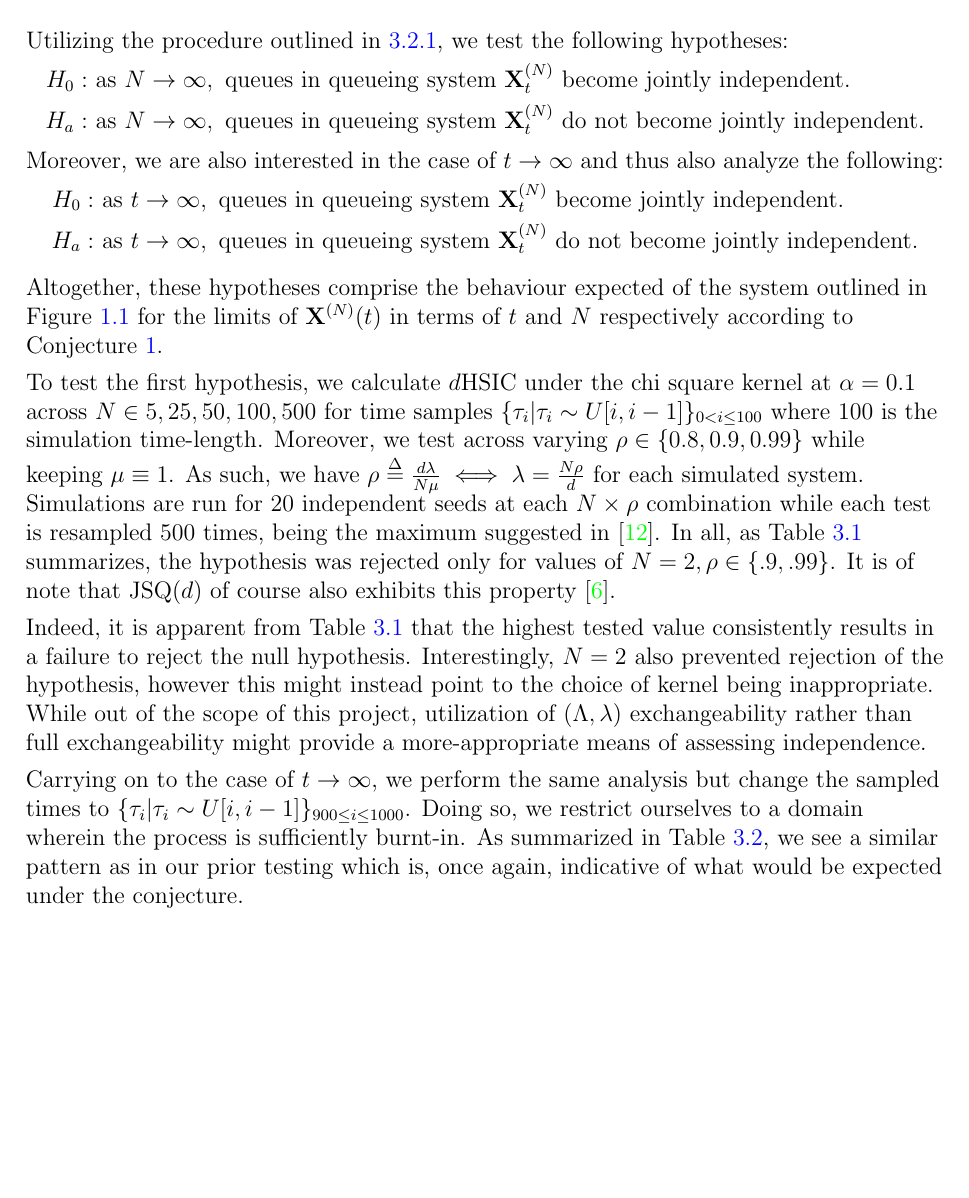
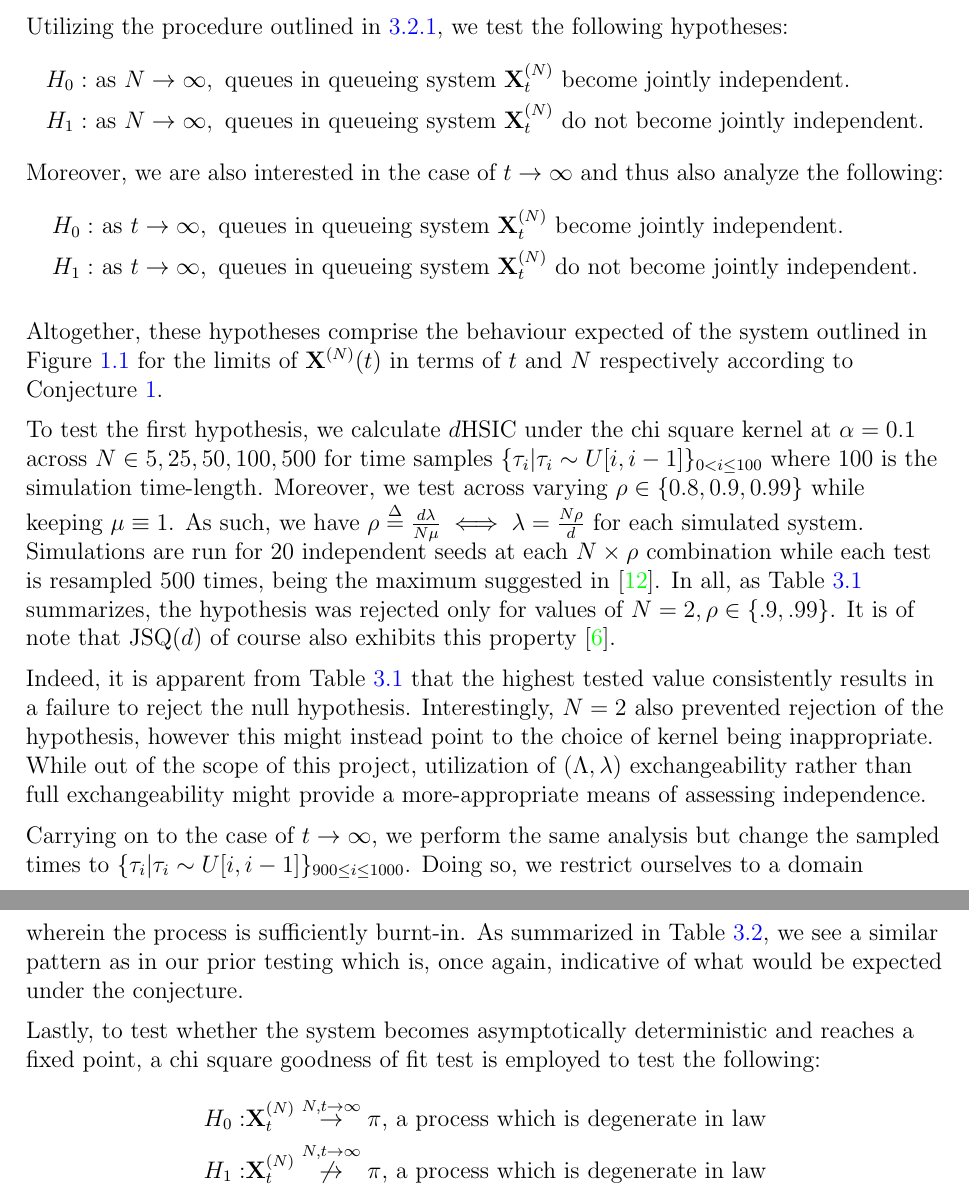
Before and after one commit to aarjaneiro/RedundancyPaper, a LaTeX thesis (TexSrc/main.tex, which reads TexSrc/chapter-sims.tex): part of page 22 of 29 before the commit and two parts of pages 22 and 23 of 29 after it, the two joined at a grey line, cut so that both start at the same text, the shorter picture padded with empty space. The pictures show the PDF file TexSrc/main.pdf that the author committed with the source.

```diff
--- a/TexSrc/chapter-sims.tex
+++ b/TexSrc/chapter-sims.tex
@@ -150,13 +150,13 @@
 \begin{align*}
     \label{set 2}
     H_{0}:& \text{ as } N\rightarrow \infty, \text{ queues in queueing system } \mathbf{X}_{t}^{(N)} \text{ become jointly independent.}  \\
-    H_{a}:& \text{ as } N\rightarrow \infty, \text{ queues in queueing system } \mathbf{X}_{t}^{(N)} \text{ do not become jointly independent.}
+    H_{1}:& \text{ as } N\rightarrow \infty, \text{ queues in queueing system } \mathbf{X}_{t}^{(N)} \text{ do not become jointly independent.}
 \end{align*}
 Moreover, we are also interested in the case of $t \rightarrow \infty$ and thus also analyze the following:
 \begin{align*}
     \label{set 1}
     H_{0}:& \text{ as } t\rightarrow \infty, \text{ queues in queueing system } \mathbf{X}_{t}^{(N)} \text{ become jointly independent.}  \\
-    H_{a}:& \text{ as } t\rightarrow \infty, \text{ queues in queueing system } \mathbf{X}_{t}^{(N)} \text{ do not become jointly independent.}
+    H_{1}:& \text{ as } t\rightarrow \infty, \text{ queues in queueing system } \mathbf{X}_{t}^{(N)} \text{ do not become jointly independent.}
 \end{align*}
 
 Altogether, these hypotheses comprise the behaviour expected of the system outlined in Figure~\ref{fig:1} for the limits of $\mathbf{X}^{(N)}(t)$
@@ -238,9 +238,16 @@
  & 100 & 5.00e-16 & 3.99e-01  \\
 \hline
     \end{tabular}
-
     \begin{tabular}{p{10cm}}
         \textit{Note:} Sampled times comprise every 5th value of the set $[900,1000]$.
         Data are drawn from 12 simulations run for each $N$ and are used to derive the test at $\alpha = 0.05$.
     \end{tabular}
 \end{table}
+
+Lastly, to test whether the system becomes asymptotically deterministic and reaches a fixed point, a chi square
+    goodness of fit test is employed to test the following:
+\begin{align*}
+    \label{chi 1}
+    H_{0}:& \mathbf{X}^{(N)}_{t} \overset{N,t \rightarrow \infty}{\rightarrow} \mathbf{\pi} \text{, a process which is degenerate in law}  \\
+    H_{1}:& \mathbf{X}^{(N)}_{t} \overset{N,t \rightarrow \infty}{\not \rightarrow} \mathbf{\pi} \text{, a process which is degenerate in law}
+\end{align*}
```
Also changed, not shown: TexSrc/main.pdf, TexSrc/output/main.pdf, 3 other files.
